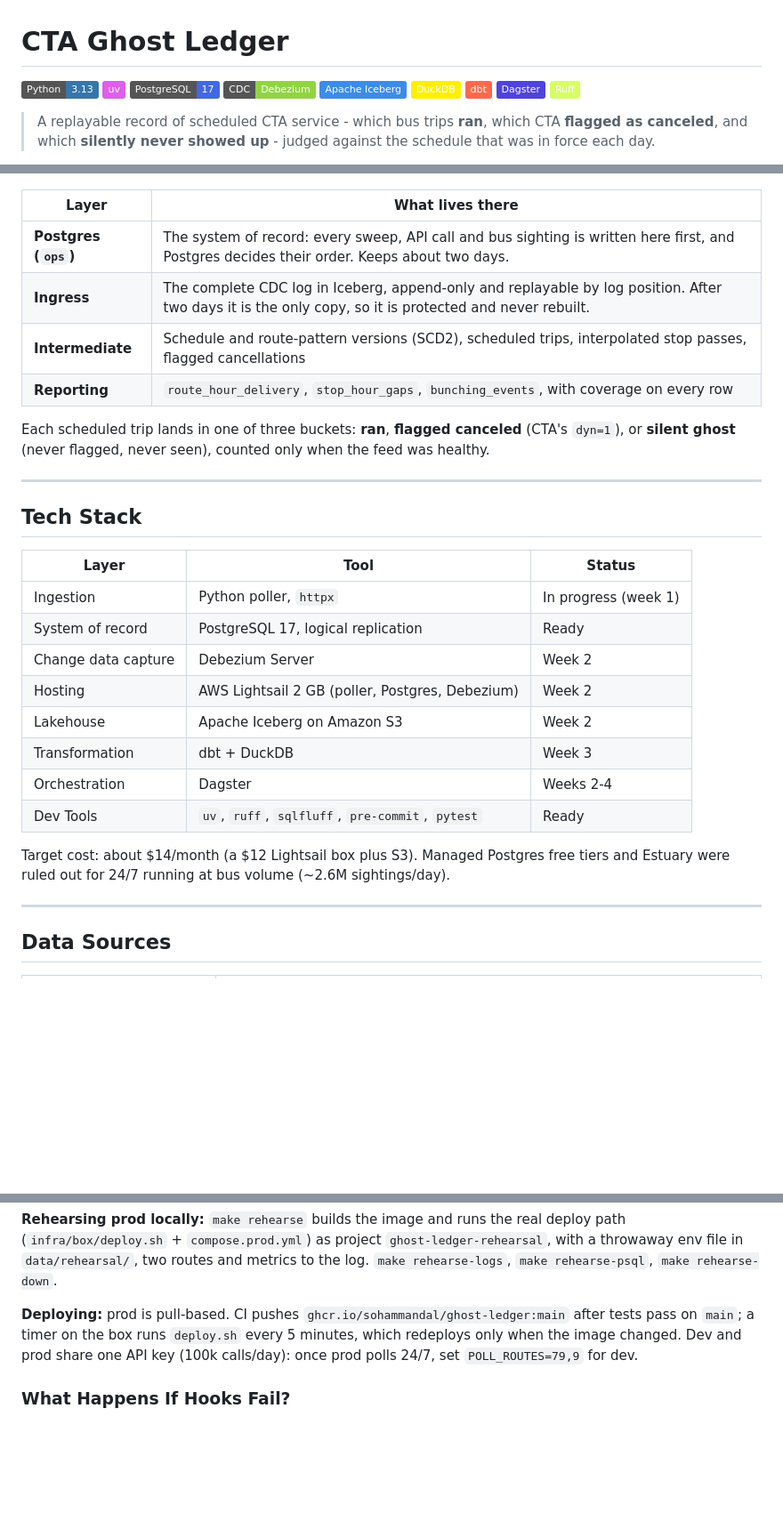
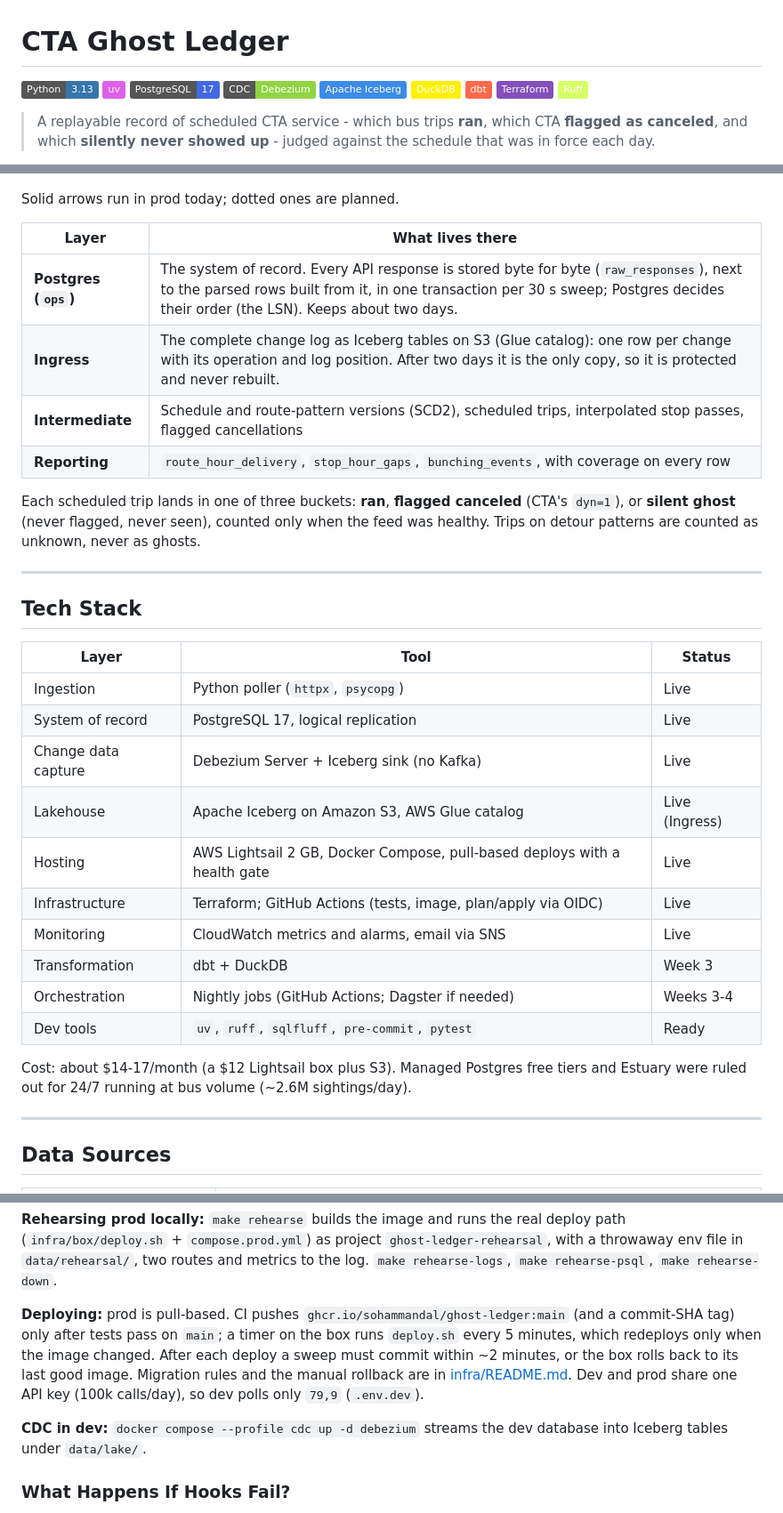
Before and after one commit to sohammandal/chitransit, a Markdown page: README.md, 3 parts joined by grey strips. Shown at 89% size. GitHub-like rendering; badges without logos; blank space fills up the shorter version.

````diff
--- a/README.md
+++ b/README.md
@@ -7,7 +7,7 @@
 [![Apache Iceberg](https://img.shields.io/badge/Apache%20Iceberg-3C8CE7?logo=apache&logoColor=white)](https://iceberg.apache.org/)
 [![DuckDB](https://img.shields.io/badge/DuckDB-FFF000?logo=duckdb&logoColor=black)](https://duckdb.org/)
 [![dbt](https://img.shields.io/badge/dbt-FF694B)](https://www.getdbt.com/)
-[![Dagster](https://img.shields.io/badge/Dagster-4F43DD)](https://dagster.io/)
+[![Terraform](https://img.shields.io/badge/Terraform-844FBA?logo=terraform&logoColor=white)](https://www.terraform.io/)
 [![Ruff](https://img.shields.io/badge/Ruff-D7FF64?logo=ruff&logoColor=black)](https://github.com/astral-sh/ruff)
 
 > A replayable record of scheduled CTA service - which bus trips **ran**, which CTA **flagged as canceled**, and which **silently never showed up** - judged against the schedule that was in force each day.
@@ -54,13 +51,15 @@ flowchart LR
 ```
+
+Solid arrows run in prod today; dotted ones are planned.
 
 | Layer | What lives there |
 |-------|------------------|
-| **Postgres (`ops`)** | The system of record: every sweep, API call and bus sighting is written here first, and Postgres decides their order. Keeps about two days. |
-| **Ingress** | The complete CDC log in Iceberg, append-only and replayable by log position. After two days it is the only copy, so it is protected and never rebuilt. |
+| **Postgres (`ops`)** | The system of record. Every API response is stored byte for byte (`raw_responses`), next to the parsed rows built from it, in one transaction per 30 s sweep; Postgres decides their order (the LSN). Keeps about two days. |
+| **Ingress** | The complete change log as Iceberg tables on S3 (Glue catalog): one row per change with its operation and log position. After two days it is the only copy, so it is protected and never rebuilt. |
 | **Intermediate** | Schedule and route-pattern versions (SCD2), scheduled trips, interpolated stop passes, flagged cancellations |
 | **Reporting** | `route_hour_delivery`, `stop_hour_gaps`, `bunching_events`, with coverage on every row |
 
-Each scheduled trip lands in one of three buckets: **ran**, **flagged canceled** (CTA's `dyn=1`), or **silent ghost** (never flagged, never seen), counted only when the feed was healthy.
+Each scheduled trip lands in one of three buckets: **ran**, **flagged canceled** (CTA's `dyn=1`), or **silent ghost** (never flagged, never seen), counted only when the feed was healthy. Trips on detour patterns are counted as unknown, never as ghosts.
 
 ---
 
@@ -68,16 +67,18 @@ Each scheduled trip lands in one of three buckets: **ran**, **flagged canceled**
 
 | Layer | Tool | Status |
 |-------|------|--------|
-| Ingestion | Python poller, `httpx` | In progress (week 1) |
-| System of record | PostgreSQL 17, logical replication | Ready |
-| Change data capture | Debezium Server | Week 2 |
-| Hosting | AWS Lightsail 2 GB (poller, Postgres, Debezium) | Week 2 |
-| Lakehouse | Apache Iceberg on Amazon S3 | Week 2 |
+| Ingestion | Python poller (`httpx`, `psycopg`) | Live |
+| System of record | PostgreSQL 17, logical replication | Live |
+| Change data capture | Debezium Server + Iceberg sink (no Kafka) | Live |
+| Lakehouse | Apache Iceberg on Amazon S3, AWS Glue catalog | Live (Ingress) |
+| Hosting | AWS Lightsail 2 GB, Docker Compose, pull-based deploys with a health gate | Live |
+| Infrastructure | Terraform; GitHub Actions (tests, image, plan/apply via OIDC) | Live |
+| Monitoring | CloudWatch metrics and alarms, email via SNS | Live |
 | Transformation | dbt + DuckDB | Week 3 |
-| Orchestration | Dagster | Weeks 2-4 |
-| Dev Tools | `uv`, `ruff`, `sqlfluff`, `pre-commit`, `pytest` | Ready |
+| Orchestration | Nightly jobs (GitHub Actions; Dagster if needed) | Weeks 3-4 |
+| Dev tools | `uv`, `ruff`, `sqlfluff`, `pre-commit`, `pytest` | Ready |
 
-Target cost: about $14/month (a $12 Lightsail box plus S3). Managed Postgres free tiers and Estuary were ruled out for 24/7 running at bus volume (~2.6M sightings/day).
+Cost: about $14-17/month (a $12 Lightsail box plus S3). Managed Postgres free tiers and Estuary were ruled out for 24/7 running at bus volume (~2.6M sightings/day).
 
 ---
 
@@ -203,7 +204,9 @@ The same code runs in two environments, chosen by `GHOST_LEDGER_ENV` (default `d
 
 **Rehearsing prod locally:** `make rehearse` builds the image and runs the real deploy path (`infra/box/deploy.sh` + `compose.prod.yml`) as project `ghost-ledger-rehearsal`, with a throwaway env file in `data/rehearsal/`, two routes and metrics to the log. `make rehearse-logs`, `make rehearse-psql`, `make rehearse-down`.
 
-**Deploying:** prod is pull-based. CI pushes `ghcr.io/sohammandal/ghost-ledger:main` after tests pass on `main`; a timer on the box runs `deploy.sh` every 5 minutes, which redeploys only when the image changed. Dev and prod share one API key (100k calls/day): once prod polls 24/7, set `POLL_ROUTES=79,9` for dev.
+**Deploying:** prod is pull-based. CI pushes `ghcr.io/sohammandal/ghost-ledger:main` (and a commit-SHA tag) only after tests pass on `main`; a timer on the box runs `deploy.sh` every 5 minutes, which redeploys only when the image changed. After each deploy a sweep must commit within ~2 minutes, or the box rolls back to its last good image. Migration rules and the manual rollback are in [infra/README.md](infra/README.md#deploy-safety). Dev and prod share one API key (100k calls/day), so dev polls only `79,9` (`.env.dev`).
+
+**CDC in dev:** `docker compose --profile cdc up -d debezium` streams the dev database into Iceberg tables under `data/lake/`.
 
 ### What Happens If Hooks Fail?
 
````
Also changed, not shown: other parts of README.md (+18 -21 lines), infra/README.md (+4 -5 lines).
